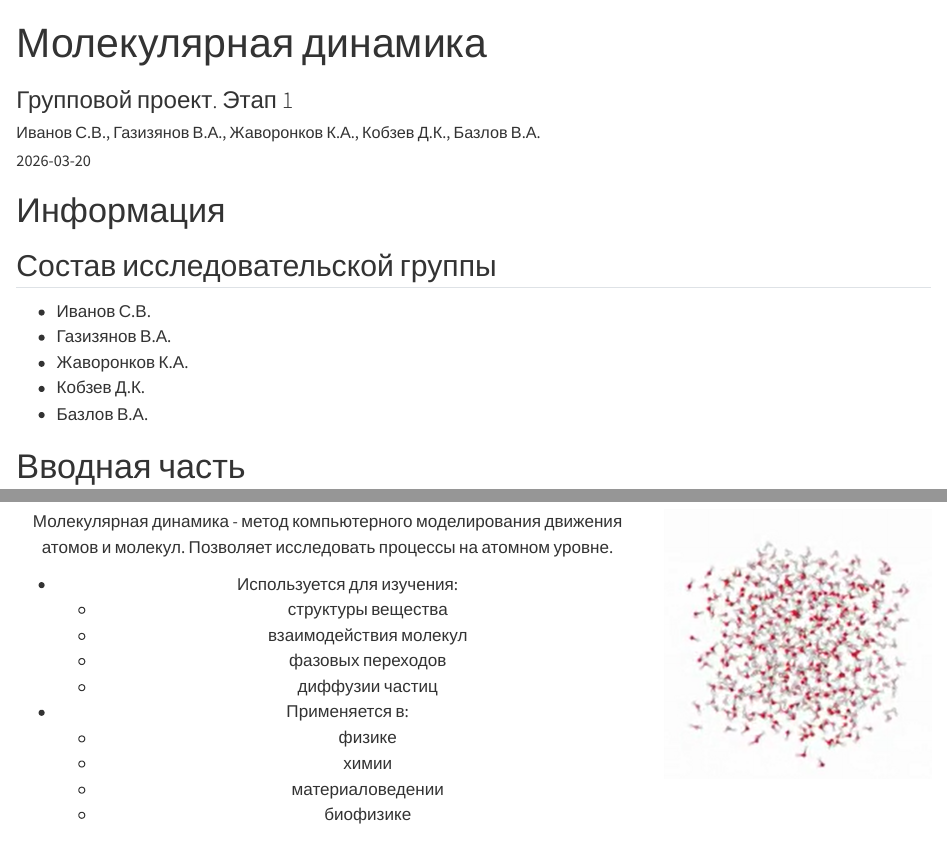
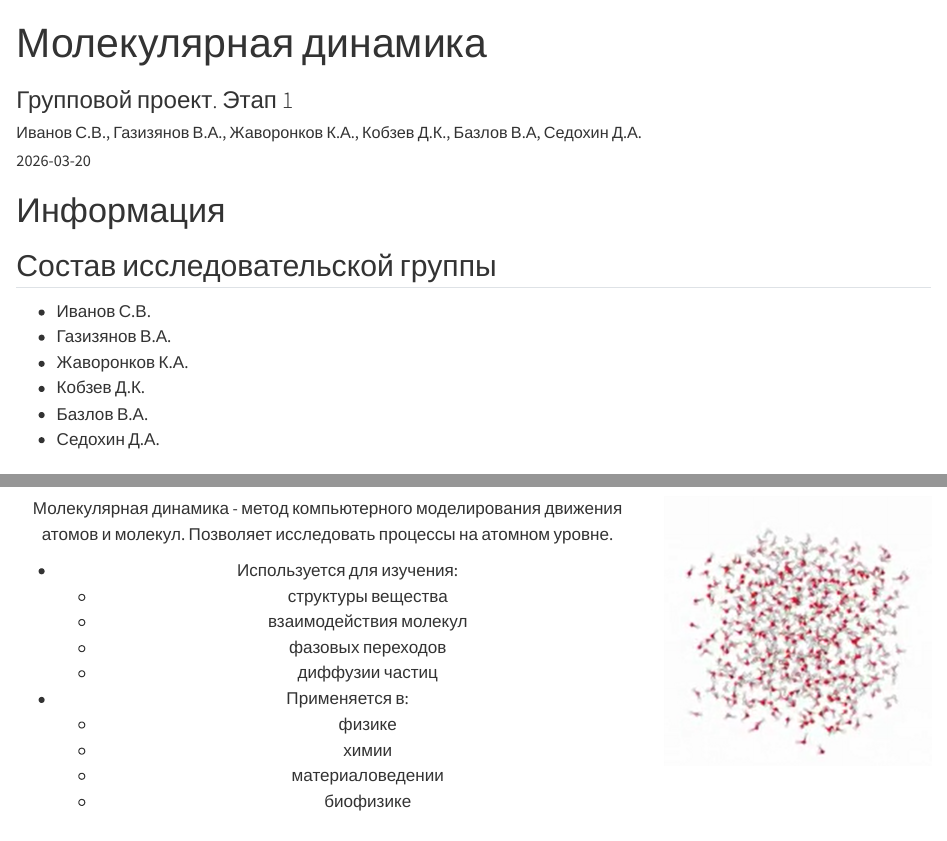
Before and after one commit to SergeyIvanov21/2026-1--study--mathmod, a Quarto document (project-group/stage01/presentation/project_stage1_presentation.qmd): the page in a window 1100 px wide, from its top, and a second part further down, joined at a grey line. Rendered offline with R 4.5, knitr and Pandoc in place of Quarto, with nearby package versions.

Commit message:
add stage01 files

```diff
--- a/project-group/stage01/presentation/project_stage1_presentation.qmd
+++ b/project-group/stage01/presentation/project_stage1_presentation.qmd
@@ -3,7 +3,7 @@
 
 ## Author
 author:
-  name: Иванов С.В., Газизянов В.А., Жаворонков К.А., Кобзев Д.К., Базлов В.А.
+  name: Иванов С.В., Газизянов В.А., Жаворонков К.А., Кобзев Д.К., Базлов В.А, Седохин Д.А.
 
 ## Title
 title: Молекулярная динамика
@@ -71,6 +71,7 @@ format:
 - Жаворонков К.А.
 - Кобзев Д.К.
 - Базлов В.А.
+- Седохин Д.А.
 
 # Вводная часть
 
```
Also changed, not shown: project-group/stage01/report/mathmod-project-group-stage01-report.qmd (+2 -1 lines), 3 other files.
